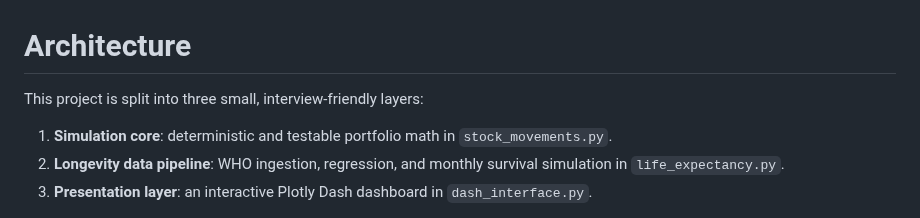
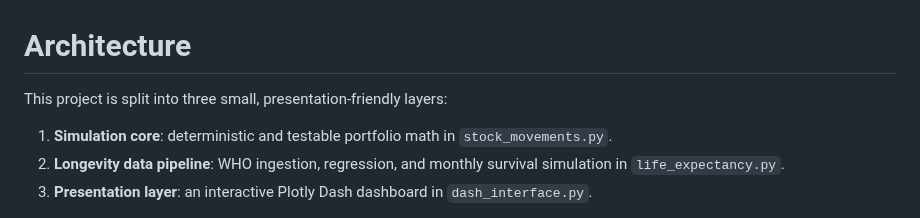
Before and after one commit to DavidPrivateProjects/Retirement_Portfolio_Payout_Simulation, a Markdown page: docs/ARCHITECTURE.md, the part around the change. GitHub-like rendering.

```diff
--- a/docs/ARCHITECTURE.md
+++ b/docs/ARCHITECTURE.md
@@ -1,6 +1,6 @@
 # Architecture
 
-This project is split into three small, interview-friendly layers:
+This project is split into three small, presentation-friendly layers:
 
 1. **Simulation core**: deterministic and testable portfolio math in
    `stock_movements.py`.
```
Also changed, not shown: README.md (+14 -7 lines), docs/business_value_slides.md (added, +50 -0 lines), docs/solution_engineer_interview_slides.md (deleted, +0 -34 lines), docs/assets/business_value_demographic_risk.png (added), docs/assets/business_value_failure_sensitivity.png (added), docs/assets/business_value_matrix.png (added), docs/assets/solution_engineer_business_value_matrix.png (deleted), docs/assets/solution_engineer_failure_sensitivity.png (deleted), 5 other files.
